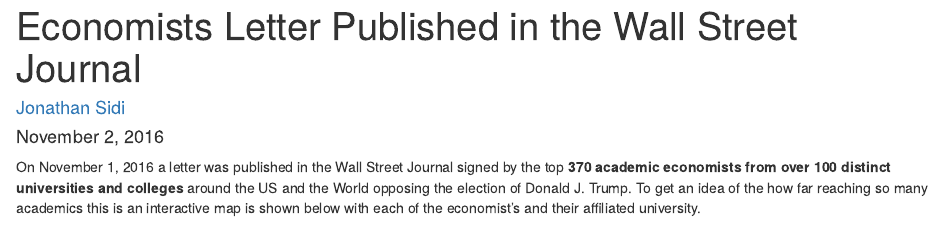
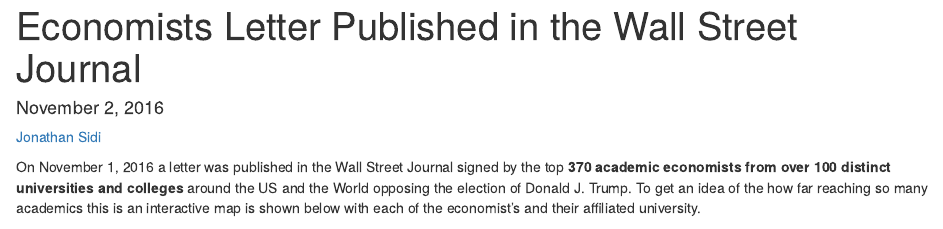
Before and after one commit to yonicd/EconomistLetter, an R Markdown document (Economists.Rmd): the page in a window 1100 px wide, from its top. Rendered offline with R 4.5, knitr and Pandoc, with nearby package versions; code that draws random numbers runs with fixed seeds of ours; some code elsewhere in the file could not run offline.

Commit message:
update link

```diff
--- a/Economists.Rmd
+++ b/Economists.Rmd
@@ -1,9 +1,10 @@
 ---
 title: "Economists Letter Published in the Wall Street Journal"
-author: "[Jonathan Sidi](http://github.com/yonicd/EconomistLetter)"
 date: "November 2, 2016"
 output: html_document
 ---
+
+[Jonathan Sidi](http://github.com/yonicd/EconomistLetter)
 
 On November 1, 2016 a letter was published in the Wall Street Journal signed by the top **370 academic economists from over 100 distinct universities and colleges** around the US and the World opposing the election of Donald J. Trump. To get an idea of the how far reaching so many academics this is an interactive map is shown below with each of the economist's and their affiliated university.
 
```
Also changed, not shown: Economists.html.
